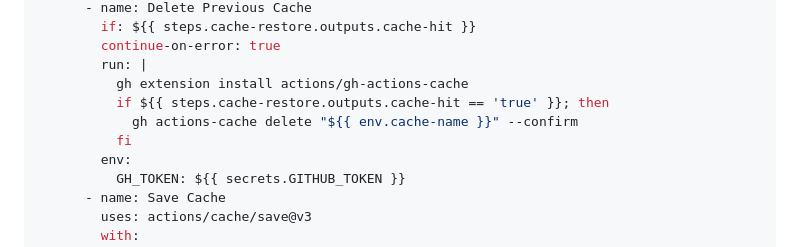
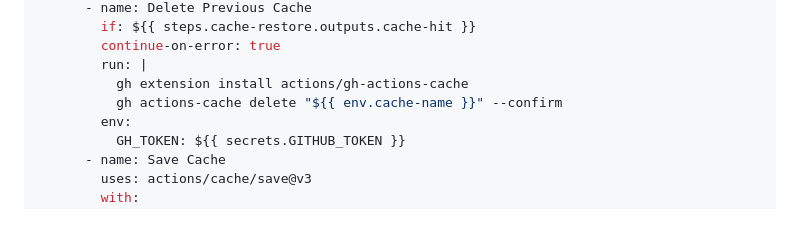
Before and after one commit to azu/bluenotiondb, a Markdown page: README.md, the part around the change. GitHub-like rendering; blank space fills up the shorter version.

```diff
--- a/README.md
+++ b/README.md
@@ -184,9 +184,7 @@ jobs:
         continue-on-error: true
         run: |
           gh extension install actions/gh-actions-cache
-          if ${{ steps.cache-restore.outputs.cache-hit == 'true' }}; then
-            gh actions-cache delete "${{ env.cache-name }}" --confirm
-          fi
+          gh actions-cache delete "${{ env.cache-name }}" --confirm
         env:
           GH_TOKEN: ${{ secrets.GITHUB_TOKEN }}
       - name: Save Cache
```
